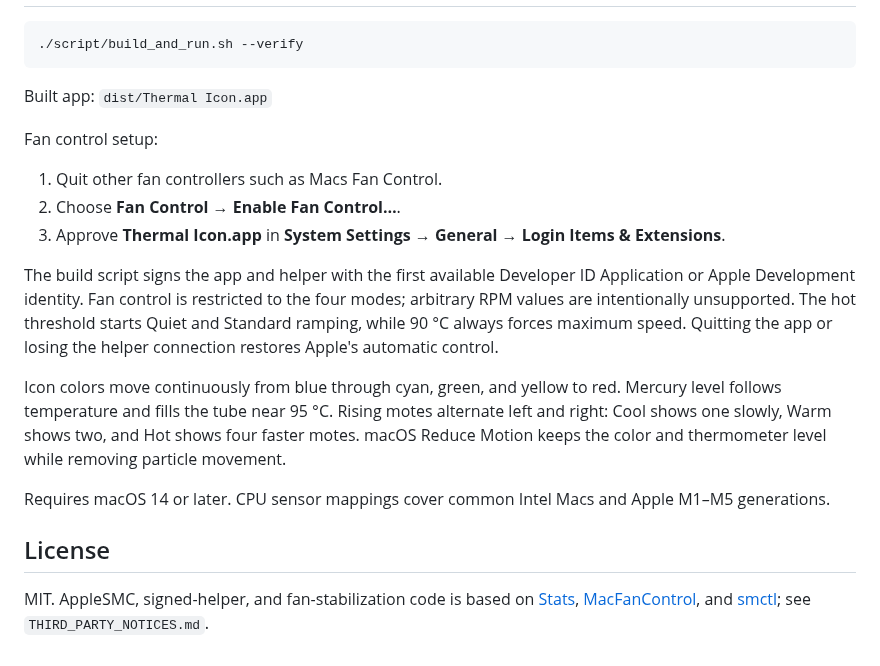
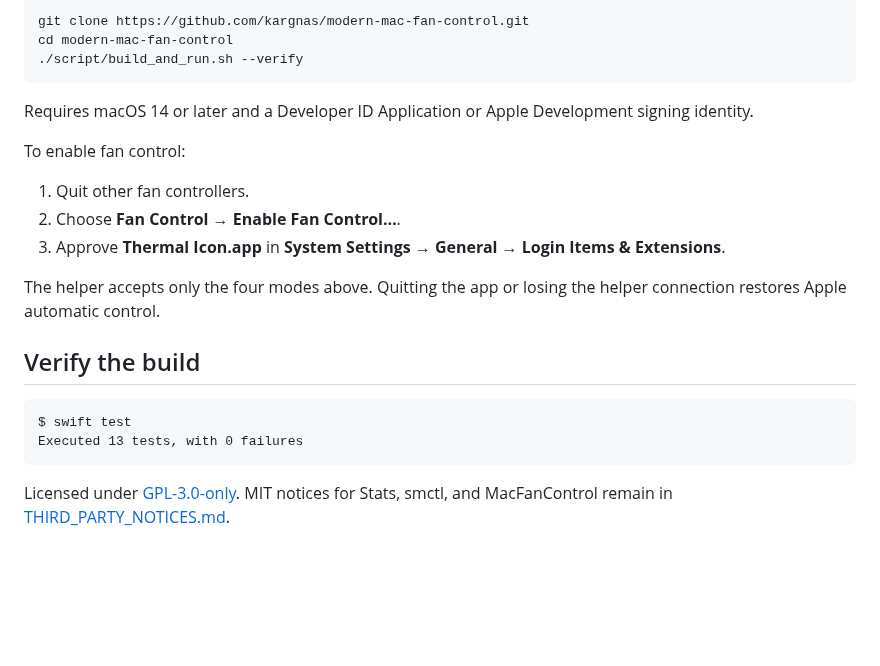
Before and after one commit to kargnas/hotgoal, a Markdown page: README.md, the part around one of its changes. Rendered like a GitHub page; blank space fills up the shorter version.

````diff
--- a/README.md
+++ b/README.md
@@ -24,22 +48,25 @@ Quiet and Standard hold small 3 °C cooldown fluctuations and lower RPM more slo
 
 ```bash
+git clone https://github.com/kargnas/modern-mac-fan-control.git
+cd modern-mac-fan-control
 ./script/build_and_run.sh --verify
 ```
 
-Built app: `dist/Thermal Icon.app`
+Requires macOS 14 or later and a Developer ID Application or Apple Development signing identity.
 
-Fan control setup:
+To enable fan control:
 
-1. Quit other fan controllers such as Macs Fan Control.
+1. Quit other fan controllers.
 2. Choose **Fan Control → Enable Fan Control…**.
 3. Approve **Thermal Icon.app** in **System Settings → General → Login Items & Extensions**.
 
-The build script signs the app and helper with the first available Developer ID Application or Apple Development identity. Fan control is restricted to the four modes; arbitrary RPM values are intentionally unsupported. The hot threshold starts Quiet and Standard ramping, while 90 °C always forces maximum speed. Quitting the app or losing the helper connection restores Apple's automatic control.
+The helper accepts only the four modes above. Quitting the app or losing the helper connection restores Apple automatic control.
 
-Icon colors move continuously from blue through cyan, green, and yellow to red. Mercury level follows temperature and fills the tube near 95 °C. Rising motes alternate left and right: Cool shows one slowly, Warm shows two, and Hot shows four faster motes. macOS Reduce Motion keeps the color and thermometer level while removing particle movement.
+## Verify the build
 
-Requires macOS 14 or later. CPU sensor mappings cover common Intel Macs and Apple M1–M5 generations.
+```text
+$ swift test
+Executed 13 tests, with 0 failures
+```
 
-## License
-
-MIT. AppleSMC, signed-helper, and fan-stabilization code is based on [Stats](https://github.com/exelban/stats), [MacFanControl](https://github.com/achen4020/MacFanControl), and [smctl](https://github.com/leaperone/smctl); see `THIRD_PARTY_NOTICES.md`.
+Licensed under [GPL-3.0-only](LICENSE). MIT notices for Stats, smctl, and MacFanControl remain in [THIRD_PARTY_NOTICES.md](THIRD_PARTY_NOTICES.md).
````
Also changed, not shown: other parts of README.md (+41 -17 lines), docs/fan-status.png (added), docs/menu-bar-combined.png (added), docs/menu-bar-icon.png (added), docs/thermal-icon-hero.png (added), 2 other files.
